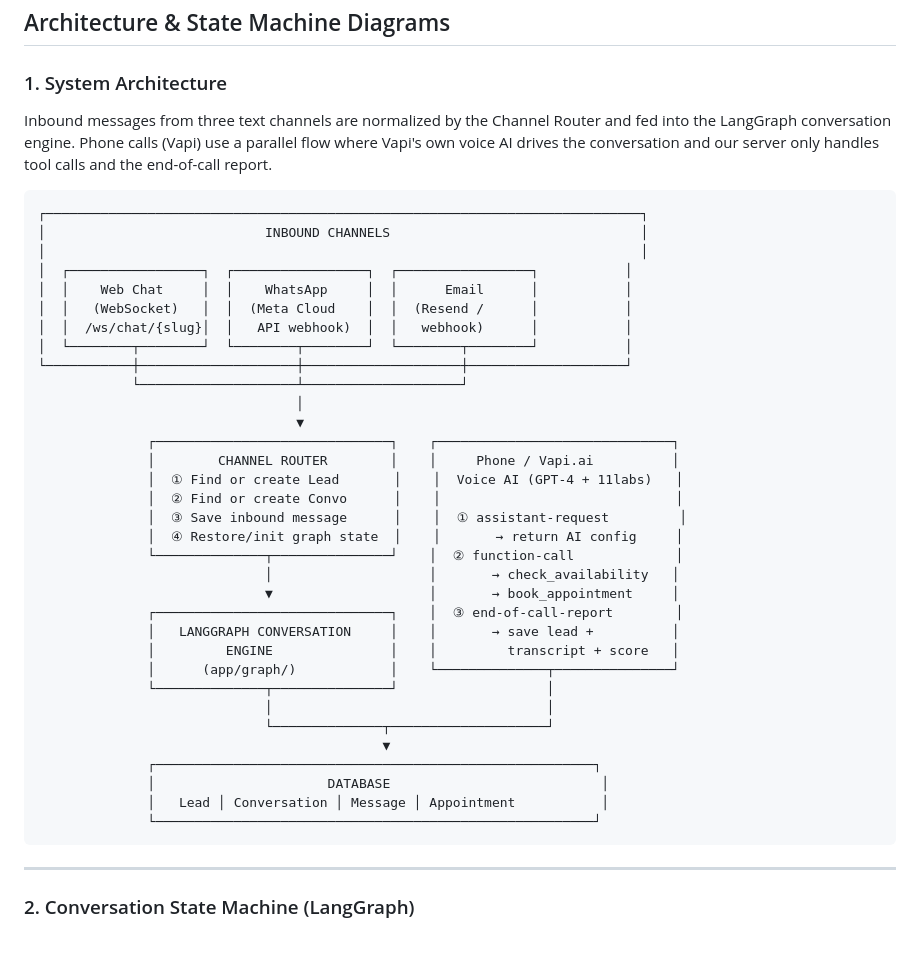
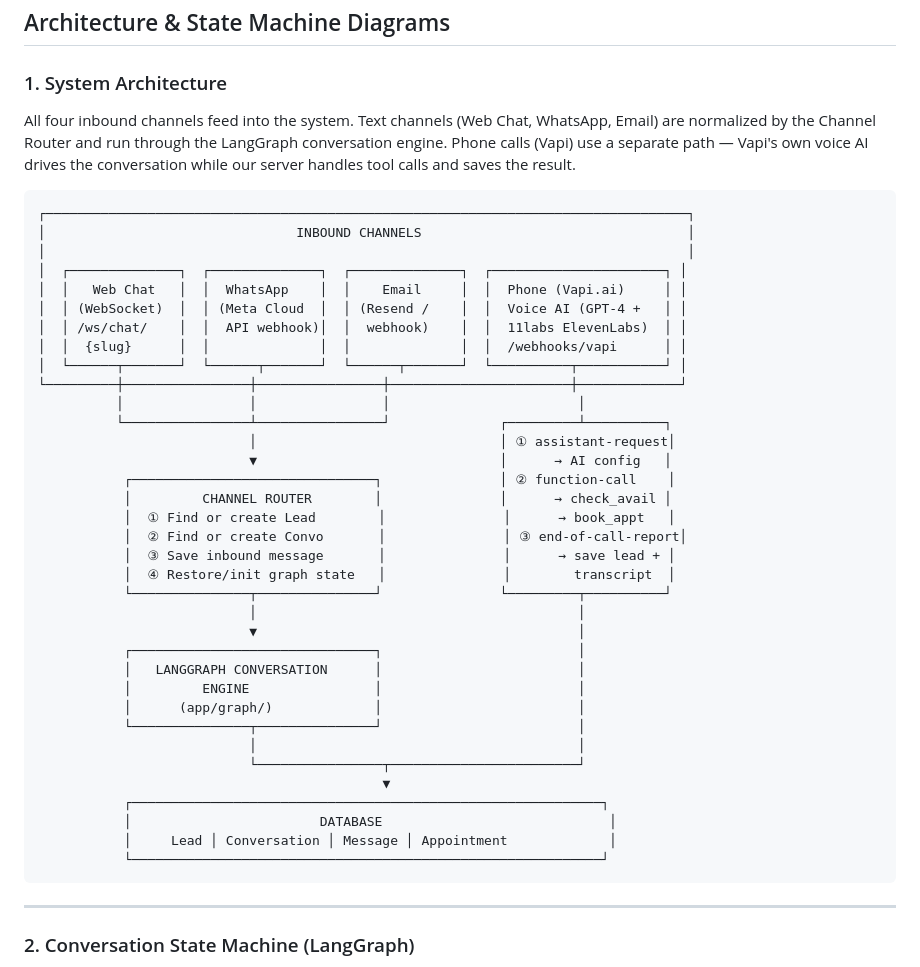
Before and after one commit to hamaadtahiir/voice_agent, a Markdown page: README.md, the part around the change. Drawn GitHub-style; blank space fills up the shorter version.

````diff
--- a/README.md
+++ b/README.md
@@ -42,42 +42,44 @@ AI-powered inbound lead qualification and scheduling system for high-value servi
 
 ### 1. System Architecture
 
-Inbound messages from three text channels are normalized by the Channel Router and fed into the LangGraph conversation engine. Phone calls (Vapi) use a parallel flow where Vapi's own voice AI drives the conversation and our server only handles tool calls and the end-of-call report.
+All four inbound channels feed into the system. Text channels (Web Chat, WhatsApp, Email) are normalized by the Channel Router and run through the LangGraph conversation engine. Phone calls (Vapi) use a separate path — Vapi's own voice AI drives the conversation while our server handles tool calls and saves the result.
 
 ```
-┌────────────────────────────────────────────────────────────────────────────┐
-│                            INBOUND CHANNELS                                │
-│                                                                            │
-│  ┌─────────────────┐  ┌─────────────────┐  ┌─────────────────┐           │
-│  │    Web Chat     │  │    WhatsApp     │  │      Email      │           │
-│  │   (WebSocket)   │  │  (Meta Cloud    │  │  (Resend /      │           │
-│  │  /ws/chat/{slug}│  │   API webhook)  │  │   webhook)      │           │
-│  └────────┬────────┘  └────────┬────────┘  └────────┬────────┘           │
-└───────────┼────────────────────┼────────────────────┼────────────────────┘
-            └────────────────────┴────────────────────┘
-                                 │
-                                 ▼
-              ┌──────────────────────────────┐    ┌──────────────────────────────┐
-              │        CHANNEL ROUTER        │    │     Phone / Vapi.ai          │
-              │  ① Find or create Lead       │    │  Voice AI (GPT-4 + 11labs)   │
-              │  ② Find or create Convo      │    │                              │
-              │  ③ Save inbound message      │    │  ① assistant-request         │
-              │  ④ Restore/init graph state  │    │       → return AI config     │
-              └──────────────┬───────────────┘    │  ② function-call             │
-                             │                    │       → check_availability   │
-                             ▼                    │       → book_appointment     │
-              ┌──────────────────────────────┐    │  ③ end-of-call-report        │
-              │   LANGGRAPH CONVERSATION     │    │       → save lead +          │
-              │         ENGINE               │    │         transcript + score   │
-              │      (app/graph/)            │    └──────────────┬───────────────┘
-              └──────────────┬───────────────┘                   │
-                             │                                   │
-                             └──────────────┬────────────────────┘
+┌──────────────────────────────────────────────────────────────────────────────────┐
+│                                INBOUND CHANNELS                                  │
+│                                                                                  │
+│  ┌──────────────┐  ┌──────────────┐  ┌──────────────┐  ┌──────────────────────┐ │
+│  │   Web Chat   │  │  WhatsApp    │  │    Email     │  │  Phone (Vapi.ai)     │ │
+│  │ (WebSocket)  │  │ (Meta Cloud  │  │ (Resend /    │  │  Voice AI (GPT-4 +   │ │
+│  │ /ws/chat/    │  │  API webhook)│  │  webhook)    │  │  11labs ElevenLabs)  │ │
+│  │  {slug}      │  │              │  │              │  │  /webhooks/vapi      │ │
+│  └──────┬───────┘  └──────┬───────┘  └──────┬───────┘  └──────────┬───────────┘ │
+└─────────┼────────────────┼────────────────┼───────────────────────┼─────────────┘
+          │                │                │                        │
+          └────────────────┴────────────────┘              ┌─────────┴──────────┐
+                           │                               │ ① assistant-request│
+                           ▼                               │      → AI config   │
+           ┌───────────────────────────────┐               │ ② function-call    │
+           │         CHANNEL ROUTER        │               │      → check_avail │
+           │  ① Find or create Lead        │               │      → book_appt   │
+           │  ② Find or create Convo       │               │ ③ end-of-call-report│
+           │  ③ Save inbound message       │               │      → save lead + │
+           │  ④ Restore/init graph state   │               │        transcript  │
+           └───────────────┬───────────────┘               └─────────┬──────────┘
+                           │                                         │
+                           ▼                                         │
+           ┌───────────────────────────────┐                         │
+           │   LANGGRAPH CONVERSATION      │                         │
+           │         ENGINE                │                         │
+           │      (app/graph/)             │                         │
+           └───────────────┬───────────────┘                         │
+                           │                                         │
+                           └────────────────┬────────────────────────┘
                                             ▼
-              ┌────────────────────────────────────────────────────────┐
-              │                      DATABASE                           │
-              │   Lead │ Conversation │ Message │ Appointment           │
-              └────────────────────────────────────────────────────────┘
+           ┌────────────────────────────────────────────────────────────┐
+           │                        DATABASE                             │
+           │     Lead │ Conversation │ Message │ Appointment             │
+           └────────────────────────────────────────────────────────────┘
 ```
 
 ---
````
